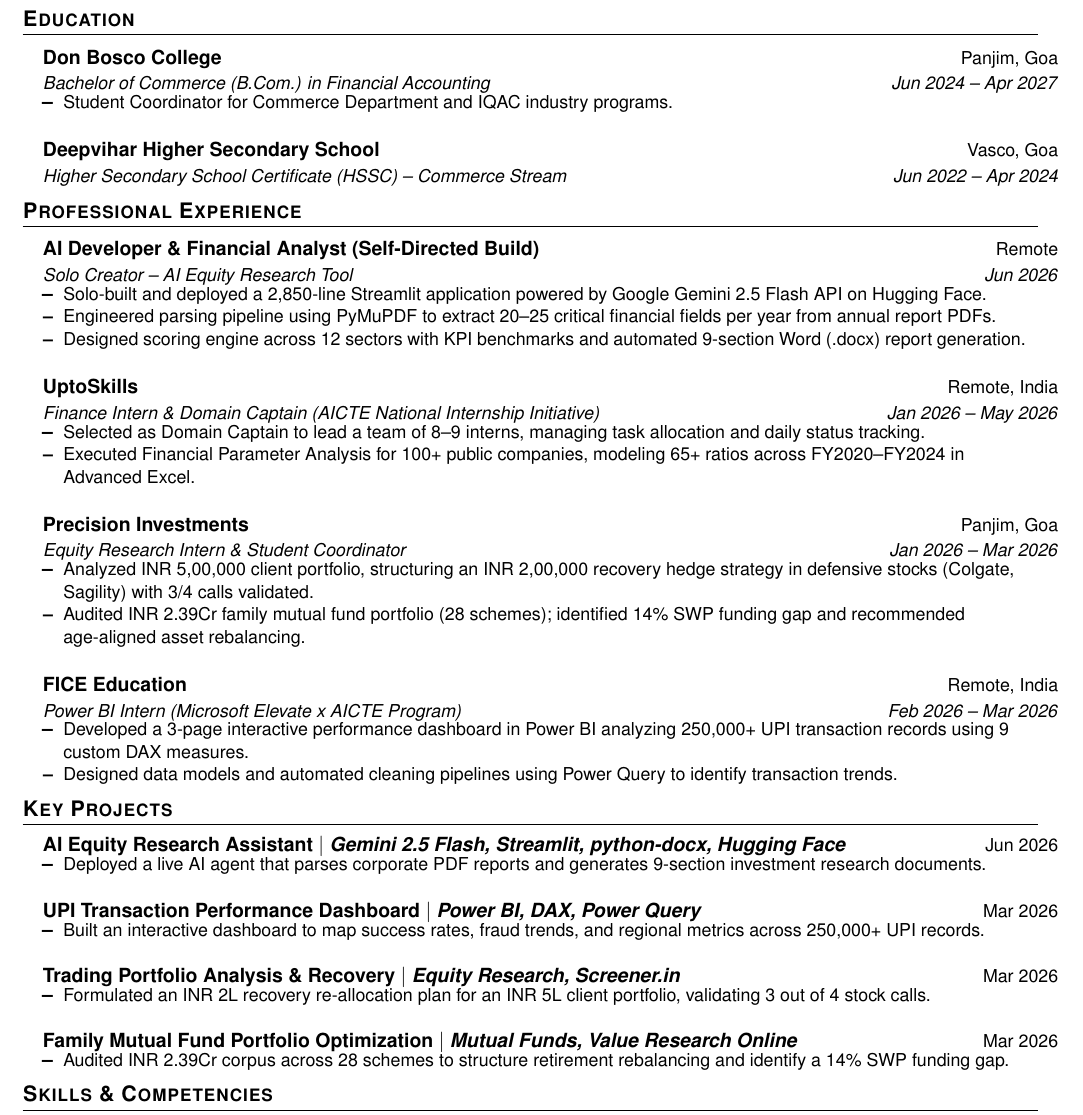
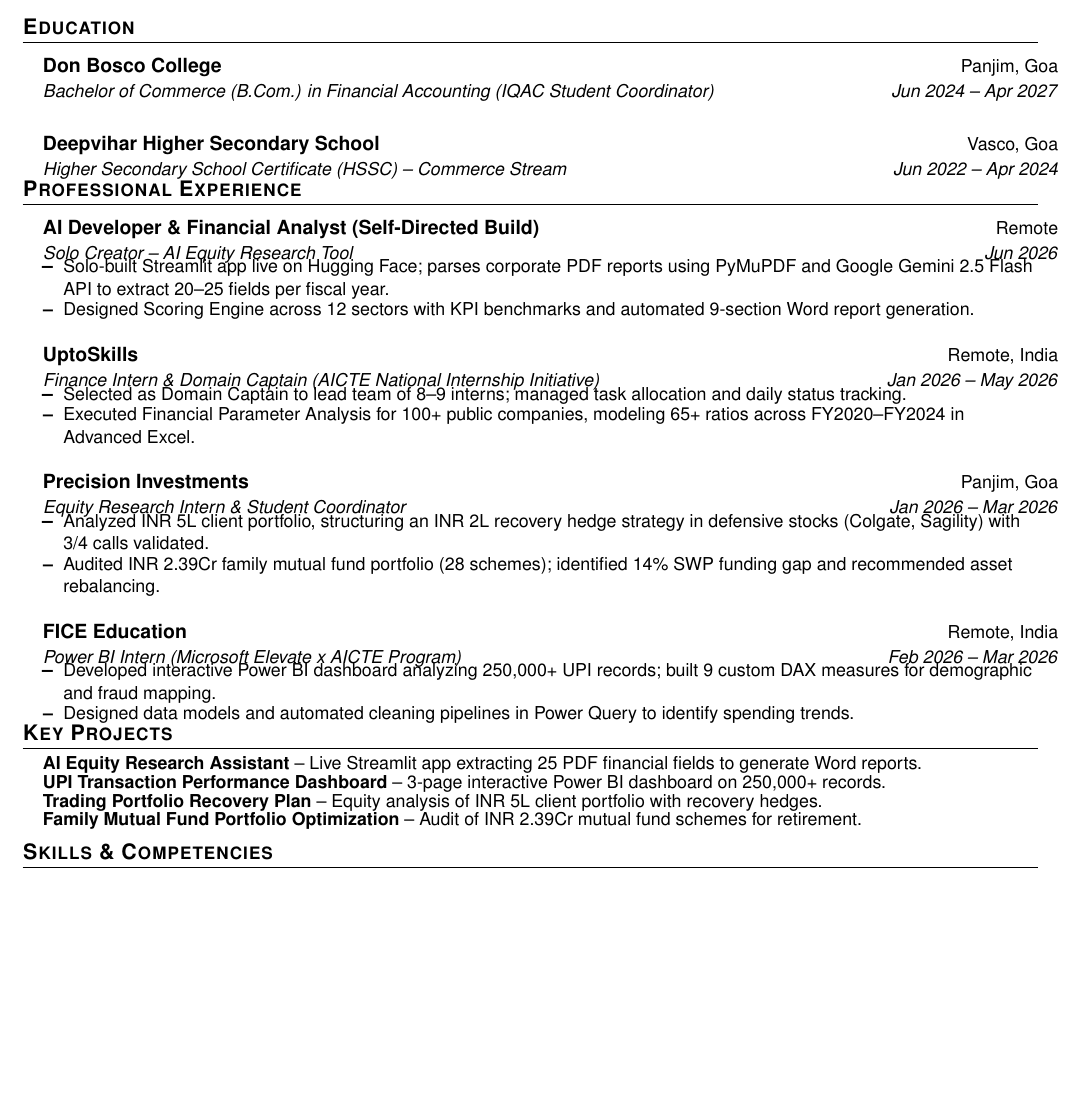
Before and after one commit to simaran-shaikh-04/simaran-shaikh-04.github.io, a LaTeX CV (resume.tex): part of page 1 of 2 before the commit and part of the page after it, cut so that both start at the same text, the shorter picture padded with empty space. Compiled offline with pdfLaTeX.

Commit message:
Tighten vertical spacing, remove fluff, and optimize resume.tex to fit strictly on 1 page

```diff
--- a/resume.tex
+++ b/resume.tex
@@ -12,7 +12,7 @@
 \usepackage[english]{babel}
 \usepackage{tabularx}
 \usepackage{geometry}
-\geometry{left=0.5in, top=0.4in, right=0.5in, bottom=0.4in}
+\geometry{left=0.5in, top=0.45in, right=0.5in, bottom=0.45in}
 
 % Use Helvetica font
 \usepackage[scaled]{helvet}
@@ -91,10 +92,7 @@
   \resumeSubHeadingListStart
     \resumeSubheading
       {Don Bosco College}{Panjim, Goa}
-      {Bachelor of Commerce (B.Com.) in Financial Accounting}{Jun 2024 -- Apr 2027}
-      \resumeItemListStart
-        \resumeItem{Student Coordinator for Commerce Department and IQAC industry programs.}
-      \resumeItemListEnd
+      {Bachelor of Commerce (B.Com.) in Financial Accounting (IQAC Student Coordinator)}{Jun 2024 -- Apr 2027}
     \resumeSubheading
       {Deepvihar Higher Secondary School}{Vasco, Goa}
       {Higher Secondary School Certificate (HSSC) -- Commerce Stream}{Jun 2022 -- Apr 2024}
@@ -108,16 +106,15 @@
       {AI Developer \& Financial Analyst (Self-Directed Build)}{Remote}
       {Solo Creator -- AI Equity Research Tool}{Jun 2026}
       \resumeItemListStart
-        \resumeItem{Solo-built and deployed a 2,850-line Streamlit application powered by Google Gemini 2.5 Flash API on Hugging Face.}
-        \resumeItem{Engineered parsing pipeline using PyMuPDF to extract 20--25 critical financial fields per year from annual report PDFs.}
-        \resumeItem{Designed scoring engine across 12 sectors with KPI benchmarks and automated 9-section Word (.docx) report generation.}
+        \resumeItem{Solo-built Streamlit app live on Hugging Face; parses corporate PDF reports using PyMuPDF and Google Gemini 2.5 Flash API to extract 20--25 fields per fiscal year.}
+        \resumeItem{Designed Scoring Engine across 12 sectors with KPI benchmarks and automated 9-section Word report generation.}
       \resumeItemListEnd
 
     \resumeSubheading
       {UptoSkills}{Remote, India}
       {Finance Intern \& Domain Captain (AICTE National Internship Initiative)}{Jan 2026 -- May 2026}
       \resumeItemListStart
-        \resumeItem{Selected as Domain Captain to lead a team of 8--9 interns, managing task allocation and daily status tracking.}
+        \resumeItem{Selected as Domain Captain to lead team of 8--9 interns; managed task allocation and daily status tracking.}
         \resumeItem{Executed Financial Parameter Analysis for 100+ public companies, modeling 65+ ratios across FY2020--FY2024 in Advanced Excel.}
       \resumeItemListEnd
 
@@ -125,44 +122,29 @@
       {Precision Investments}{Panjim, Goa}
       {Equity Research Intern \& Student Coordinator}{Jan 2026 -- Mar 2026}
       \resumeItemListStart
-        \resumeItem{Analyzed INR 5,00,000 client portfolio, structuring an INR 2,00,000 recovery hedge strategy in defensive stocks (Colgate, Sagility) with 3/4 calls validated.}
-        \resumeItem{Audited INR 2.39Cr family mutual fund portfolio (28 schemes); identified 14\% SWP funding gap and recommended age-aligned asset rebalancing.}
+        \resumeItem{Analyzed INR 5L client portfolio, structuring an INR 2L recovery hedge strategy in defensive stocks (Colgate, Sagility) with 3/4 calls validated.}
+        \resumeItem{Audited INR 2.39Cr family mutual fund portfolio (28 schemes); identified 14\% SWP funding gap and recommended asset rebalancing.}
       \resumeItemListEnd
 
     \resumeSubheading
       {FICE Education}{Remote, India}
       {Power BI Intern (Microsoft Elevate x AICTE Program)}{Feb 2026 -- Mar 2026}
       \resumeItemListStart
-        \resumeItem{Developed a 3-page interactive performance dashboard in Power BI analyzing 250,000+ UPI transaction records using 9 custom DAX measures.}
-        \resumeItem{Designed data models and automated cleaning pipelines using Power Query to identify transaction trends.}
+        \resumeItem{Developed interactive Power BI dashboard analyzing 250,000+ UPI records; built 9 custom DAX measures for demographic and fraud mapping.}
+        \resumeItem{Designed data models and automated cleaning pipelines in Power Query to identify spending trends.}
       \resumeItemListEnd
 
   \resumeSubHeadingListEnd
 
 %-----------PROJECTS-----------
 \section{Key Projects}
-  \resumeSubHeadingListStart
-    \resumeProjectHeading
-      {\textbf{AI Equity Research Assistant} $|$ \emph{Gemini 2.5 Flash, Streamlit, python-docx, Hugging Face}}{Jun 2026}
-      \resumeItemListStart
-        \resumeItem{Deployed a live AI agent that parses corporate PDF reports and generates 9-section investment research documents.}
-      \resumeItemListEnd
-    \resumeProjectHeading
-      {\textbf{UPI Transaction Performance Dashboard} $|$ \emph{Power BI, DAX, Power Query}}{Mar 2026}
-      \resumeItemListStart
-        \resumeItem{Built an interactive dashboard to map success rates, fraud trends, and regional metrics across 250,000+ UPI records.}
-      \resumeItemListEnd
-    \resumeProjectHeading
-      {\textbf{Trading Portfolio Analysis \& Recovery} $|$ \emph{Equity Research, Screener.in}}{Mar 2026}
-      \resumeItemListStart
-        \resumeItem{Formulated an INR 2L recovery re-allocation plan for an INR 5L client portfolio, validating 3 out of 4 stock calls.}
-      \resumeItemListEnd
-    \resumeProjectHeading
-      {\textbf{Family Mutual Fund Portfolio Optimization} $|$ \emph{Mutual Funds, Value Research Online}}{Mar 2026}
-      \resumeItemListStart
-        \resumeItem{Audited INR 2.39Cr corpus across 28 schemes to structure retirement rebalancing and identify a 14\% SWP funding gap.}
-      \resumeItemListEnd
-  \resumeSubHeadingListEnd
+  \begin{itemize}[leftmargin=0.15in, label={}, itemsep=-2pt, parsep=0pt, topsep=0pt]
+    \small
+    \item \textbf{AI Equity Research Assistant} -- Live Streamlit app extracting 25 PDF financial fields to generate Word reports.
+    \item \textbf{UPI Transaction Performance Dashboard} -- 3-page interactive Power BI dashboard on 250,000+ records.
+    \item \textbf{Trading Portfolio Recovery Plan} -- Equity analysis of INR 5L client portfolio with recovery hedges.
+    \item \textbf{Family Mutual Fund Portfolio Optimization} -- Audit of INR 2.39Cr mutual fund schemes for retirement.
+  \end{itemize}
 
 %-----------TECHNICAL SKILLS-----------
 \section{Skills \& Competencies}
```
Also changed, not shown: resume.tex (25 more changed lines).
